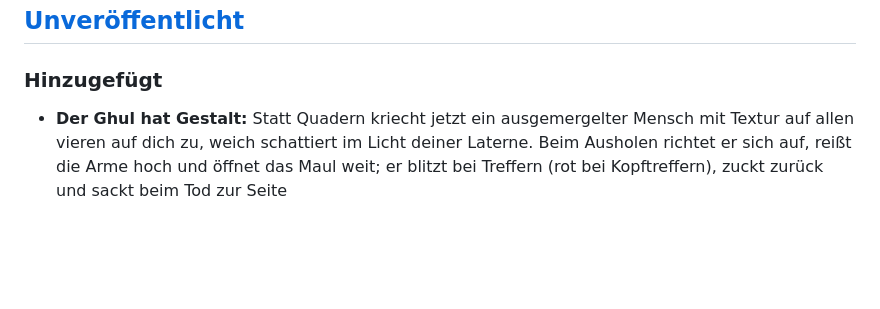
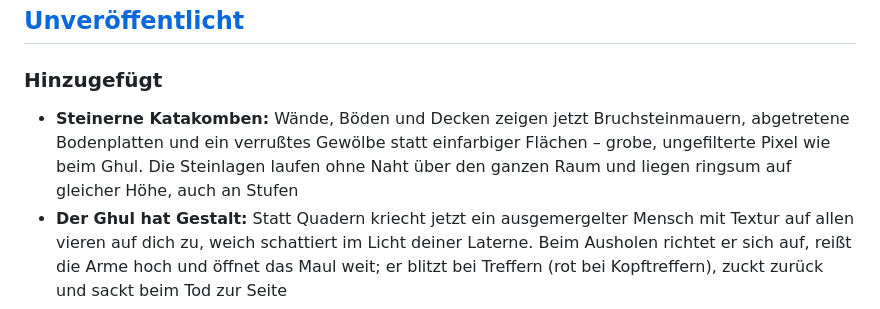
Before and after one commit to flubby2222/silver-and-ash, a Markdown page: CHANGELOG.md, the part around the change. Rendered like a GitHub page; blank space fills up the shorter version.

```diff
--- a/CHANGELOG.md
+++ b/CHANGELOG.md
@@ -7,6 +7,7 @@ Neue Einträge kommen zuerst unter **Unveröffentlicht**. Beim Release wird dara
 ## [Unveröffentlicht]
 
 ### Hinzugefügt
+- **Steinerne Katakomben:** Wände, Böden und Decken zeigen jetzt Bruchsteinmauern, abgetretene Bodenplatten und ein verrußtes Gewölbe statt einfarbiger Flächen – grobe, ungefilterte Pixel wie beim Ghul. Die Steinlagen laufen ohne Naht über den ganzen Raum und liegen ringsum auf gleicher Höhe, auch an Stufen
 - **Der Ghul hat Gestalt:** Statt Quadern kriecht jetzt ein ausgemergelter Mensch mit Textur auf allen vieren auf dich zu, weich schattiert im Licht deiner Laterne. Beim Ausholen richtet er sich auf, reißt die Arme hoch und öffnet das Maul weit; er blitzt bei Treffern (rot bei Kopftreffern), zuckt zurück und sackt beim Tod zur Seite
 - **Wandbruch mit Wucht:** Bricht die rissige Wand zum Geheimraum, fliegen Steinbrocken heraus (die meisten von dir weg), poltern zu Boden und versinken; eine Staubwolke steigt auf, und das Bild ruckt kurz
 - **Waffen-Plätze:** Du trägst eine Nahkampfwaffe und bis zu **drei Fernwaffen**. Wechseln mit dem **Mausrad** oder **1 / 2 / 3**; leere Plätze werden übersprungen, ein Wechsel bricht das Nachladen ab, jede Waffe behält ihr Magazin. Unten rechts stehen die Plätze, umrandet in der Farbe ihrer Stufe. Neue Waffen kommen mit den nächsten Updates
```
Also changed, not shown: assets/HERKUNFT.md (+10 -1 lines), assets/textures/catacomb_ceiling.png (added), assets/textures/catacomb_floor.png (added), assets/textures/catacomb_wall.png (added), 11 other files.
